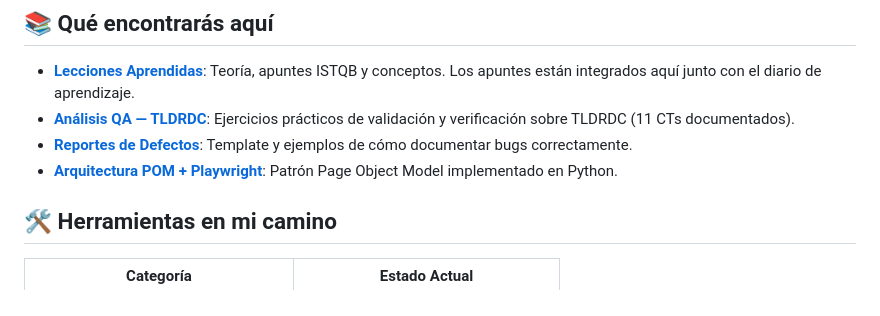
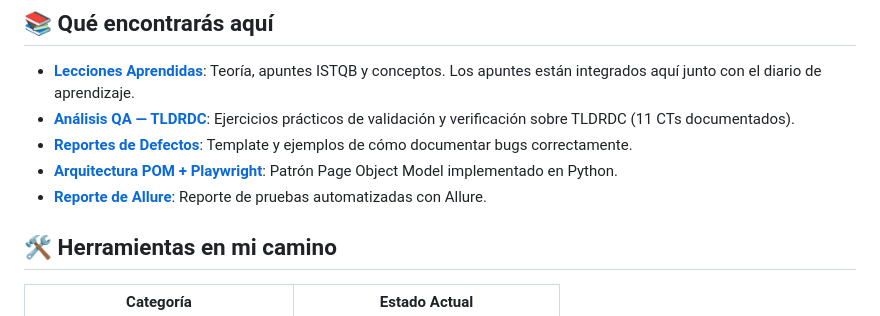
Before and after one commit to BerserkXIII/QA-Automation, a Markdown page: README.md, the part around the change. GitHub-like rendering.

Commit message:
added-Allure-page-on-README

```diff
--- a/README.md
+++ b/README.md
@@ -15,6 +15,7 @@ No soy Senior, ni siquiera Junior, pero estoy aprendiendo. Este código es evide
 - **[Análisis QA — TLDRDC](./tests/01-Manual/Analisis_QA_TLDRDC.md)**: Ejercicios prácticos de validación y verificación sobre TLDRDC (11 CTs documentados).
 - **[Reportes de Defectos](./tests/03-Reportes/template_defecto.md)**: Template y ejemplos de cómo documentar bugs correctamente.
 - **[Arquitectura POM + Playwright](./documentos/ARQUITECTURA_POM_PLAYWRIGHT.md)**: Patrón Page Object Model implementado en Python.
+- **[Reporte de Allure](https://berserkxiii.github.io/QA-Automation/)**: Reporte de pruebas automatizadas con Allure.
 
 ## 🛠️ Herramientas en mi camino
 |          Categoría               |        Estado Actual                    |
```
Also changed, not shown: README_EN.md (+1 -0 lines).
